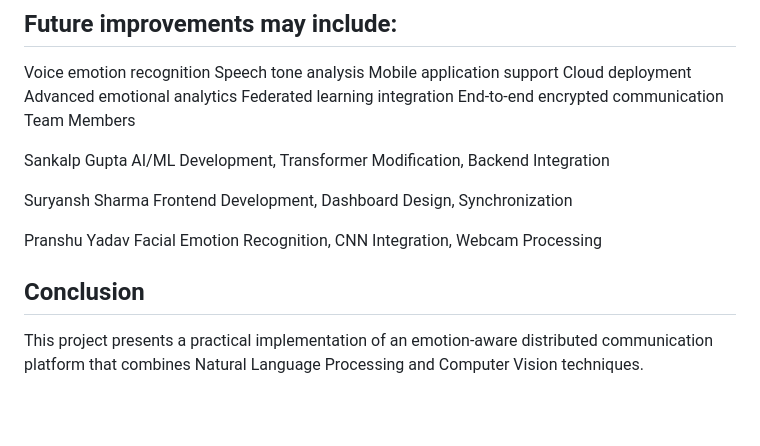
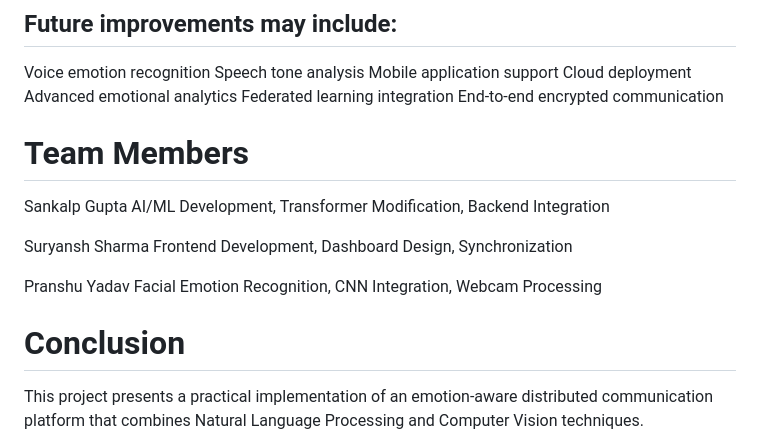
Before and after one commit to Sankalp-gupta1/Multilingual-emotion-detection, a Markdown page: README.md, the part around the change. Drawn GitHub-style; blank space fills up the shorter version.

```diff
--- a/README.md
+++ b/README.md
@@ -238,9 +238,8 @@ Cloud deployment
 Advanced emotional analytics
 Federated learning integration
 End-to-end encrypted communication
-Team Members
 
-
+# Team Members
 
 Sankalp Gupta
 AI/ML Development, Transformer Modification, Backend Integration
@@ -251,7 +250,7 @@ Frontend Development, Dashboard Design, Synchronization
 Pranshu Yadav
 Facial Emotion Recognition, CNN Integration, Webcam Processing
 
-## Conclusion
+# Conclusion
 
 This project presents a practical implementation of an emotion-aware distributed communication platform that combines Natural Language Processing and Computer Vision techniques.
 
```
